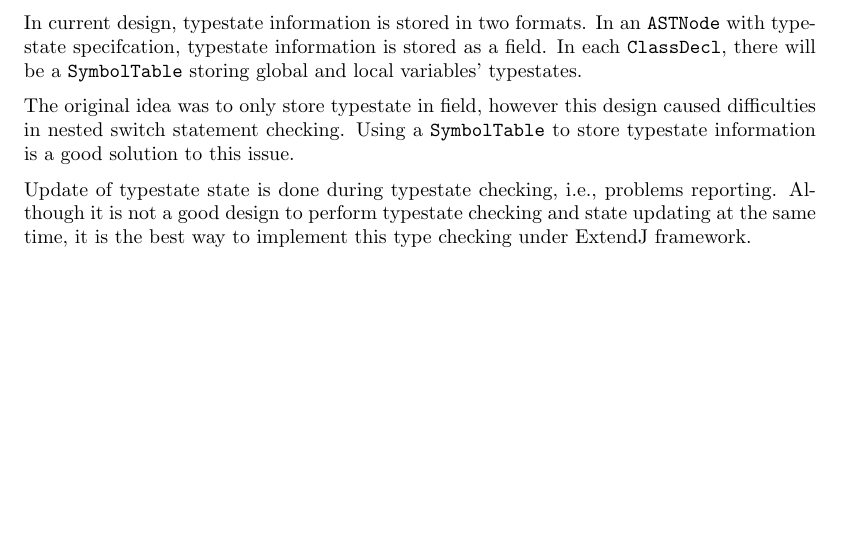
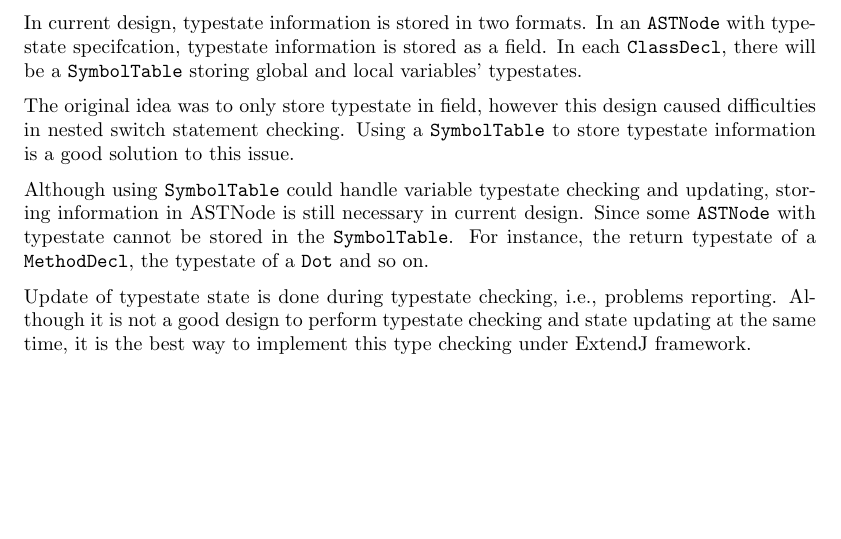
Before and after one commit to XYUnknown/mungo, a LaTeX document (doc/specification.tex): part of page 2 of 2, cut so that both start at the same text. Compiled offline with pdfLaTeX.

Commit message:
Update specification file

```diff
--- a/doc/specification.tex
+++ b/doc/specification.tex
@@ -82,6 +82,7 @@ Notice that a protocol file is parsed as a part of the Java AST. If a traversal
 %------------------------------------------------------------------------------------------------------------
 In current design, typestate information is stored in two formats. In an \texttt{ASTNode} with typestate specifcation, typestate information is stored as a field. In each \texttt{ClassDecl}, there will be a \texttt{SymbolTable} storing global and local variables' typestates.\\[0.2cm]
 The original idea was to only store typestate in field, however this design caused difficulties in nested switch statement checking. Using a \texttt{SymbolTable} to store typestate information is a good solution to this issue.\\[0.2cm]
+Although using \texttt{SymbolTable} could handle variable typestate checking and updating, storing information in ASTNode is still necessary in current design. Since some \texttt{ASTNode} with typestate cannot be stored in the \texttt{SymbolTable}. For instance, the return typestate of a \texttt{MethodDecl}, the typestate of a \texttt{Dot} and so on. \\[0.2cm]
 Update of typestate state is done during typestate checking, i.e., problems reporting. Although it is not a good design to perform typestate checking and state updating at the same time, it is the best way to implement this type checking under ExtendJ framework.
 
 
```
